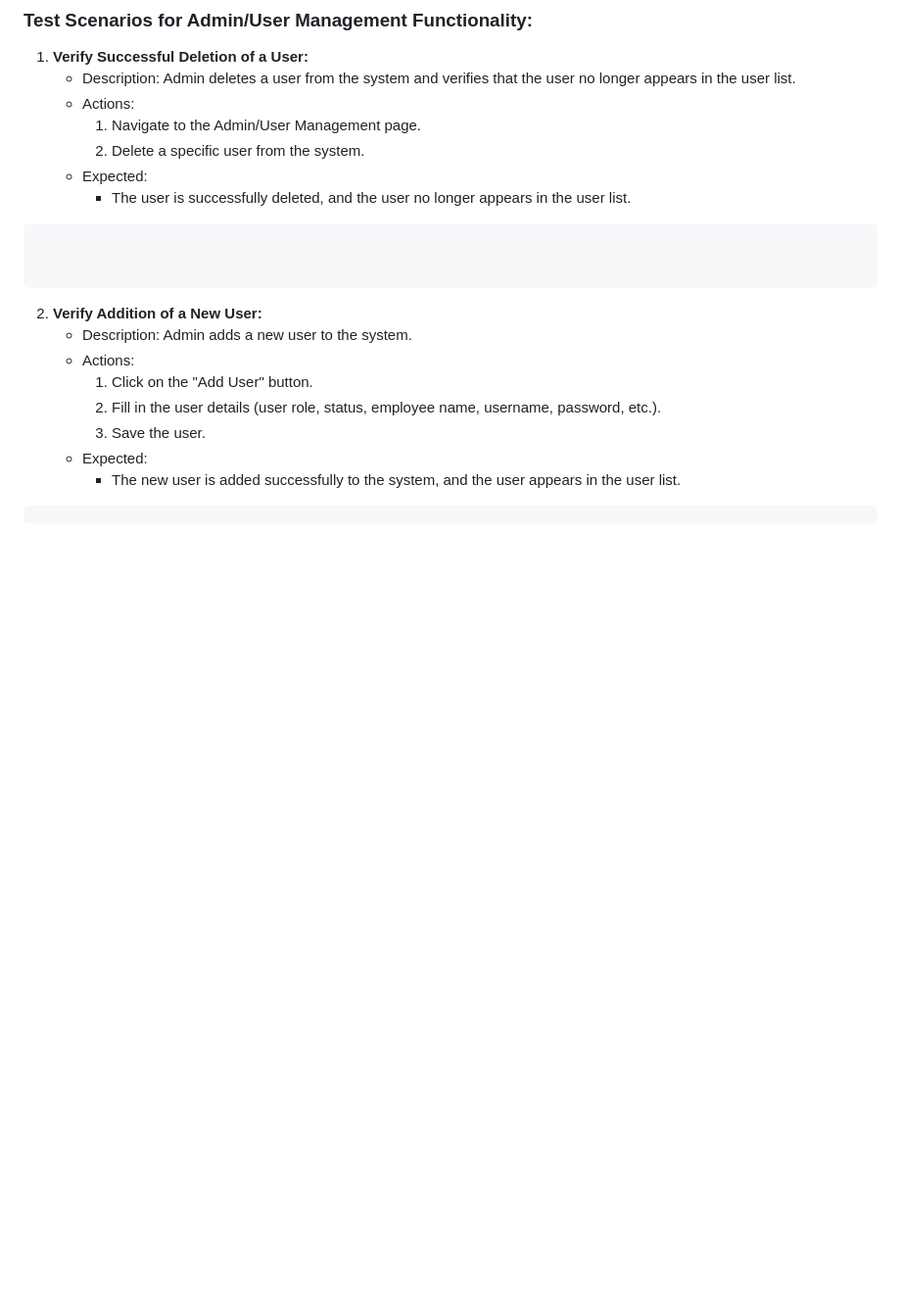
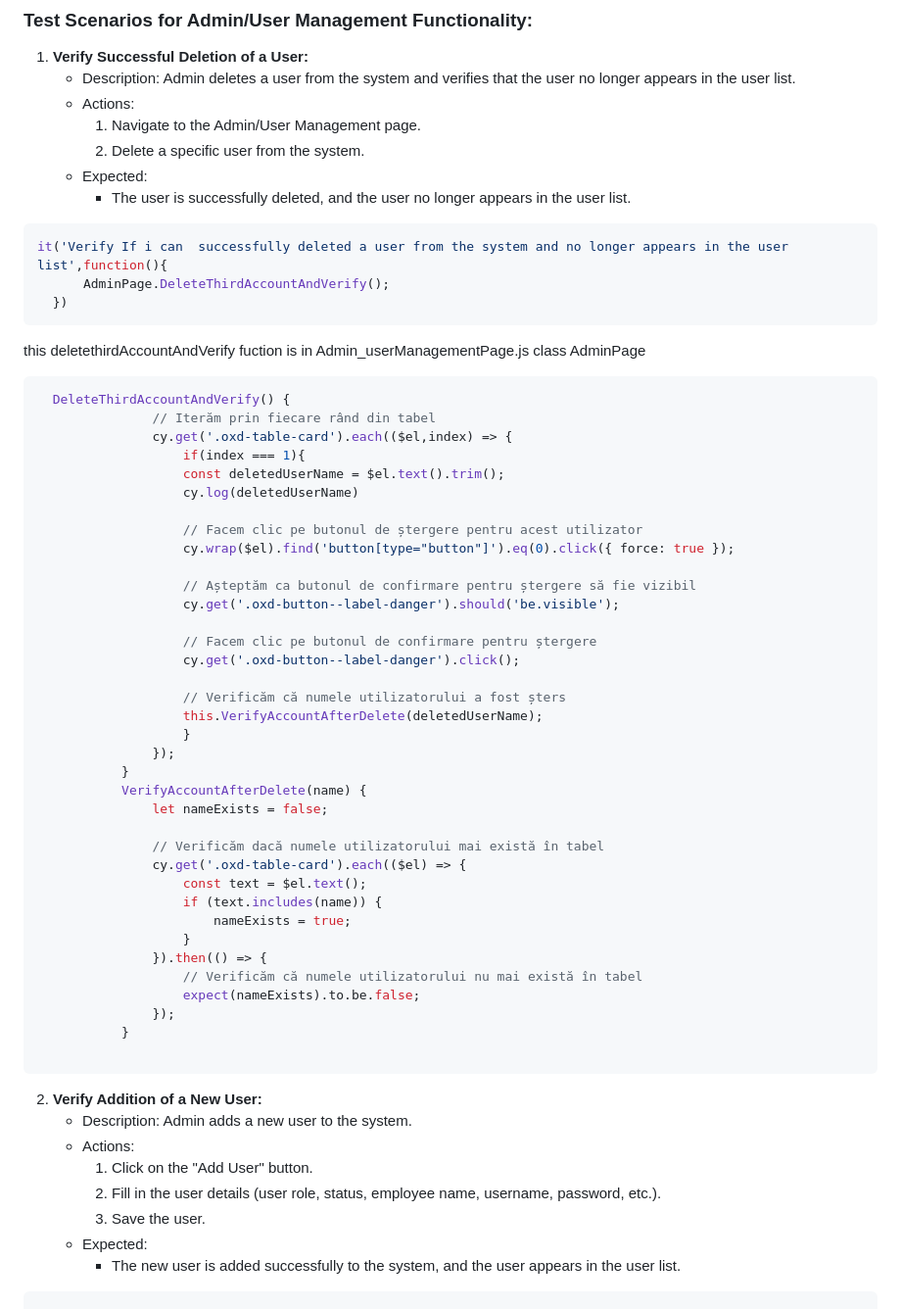
Before and after one commit to AdrianPricopie/CypressAutomation, a Markdown page: README.md, the part around the change. Shown at 98% size. GitHub-like rendering; blank space fills up the shorter version.

````diff
--- a/README.md
+++ b/README.md
@@ -205,7 +205,48 @@ it('Verify if I can see an error when I try to log in without enter password', f
      - The user is successfully deleted, and the user no longer appears in the user list.
 
   ```JavaScript
+  it('Verify If i can  successfully deleted a user from the system and no longer appears in the user list',function(){
+        AdminPage.DeleteThirdAccountAndVerify();
+    })
+ ```
 
+ this  deletethirdAccountAndVerify fuction is in Admin_userManagementPage.js class AdminPage
+ ```JavaScript
+   DeleteThirdAccountAndVerify() {
+                // Iterăm prin fiecare rând din tabel
+                cy.get('.oxd-table-card').each(($el,index) => {
+                    if(index === 1){
+                    const deletedUserName = $el.text().trim();
+                    cy.log(deletedUserName)
+
+                    // Facem clic pe butonul de ștergere pentru acest utilizator
+                    cy.wrap($el).find('button[type="button"]').eq(0).click({ force: true });
+
+                    // Așteptăm ca butonul de confirmare pentru ștergere să fie vizibil
+                    cy.get('.oxd-button--label-danger').should('be.visible');
+
+                    // Facem clic pe butonul de confirmare pentru ștergere
+                    cy.get('.oxd-button--label-danger').click();
+
+                    // Verificăm că numele utilizatorului a fost șters
+                    this.VerifyAccountAfterDelete(deletedUserName);
+                    }
+                });
+            }
+            VerifyAccountAfterDelete(name) {
+                let nameExists = false;
+
+                // Verificăm dacă numele utilizatorului mai există în tabel
+                cy.get('.oxd-table-card').each(($el) => {
+                    const text = $el.text();
+                    if (text.includes(name)) {
+                        nameExists = true;
+                    }
+                }).then(() => {
+                    // Verificăm că numele utilizatorului nu mai există în tabel
+                    expect(nameExists).to.be.false;
+                });
+            }
 
  ```
 
````
